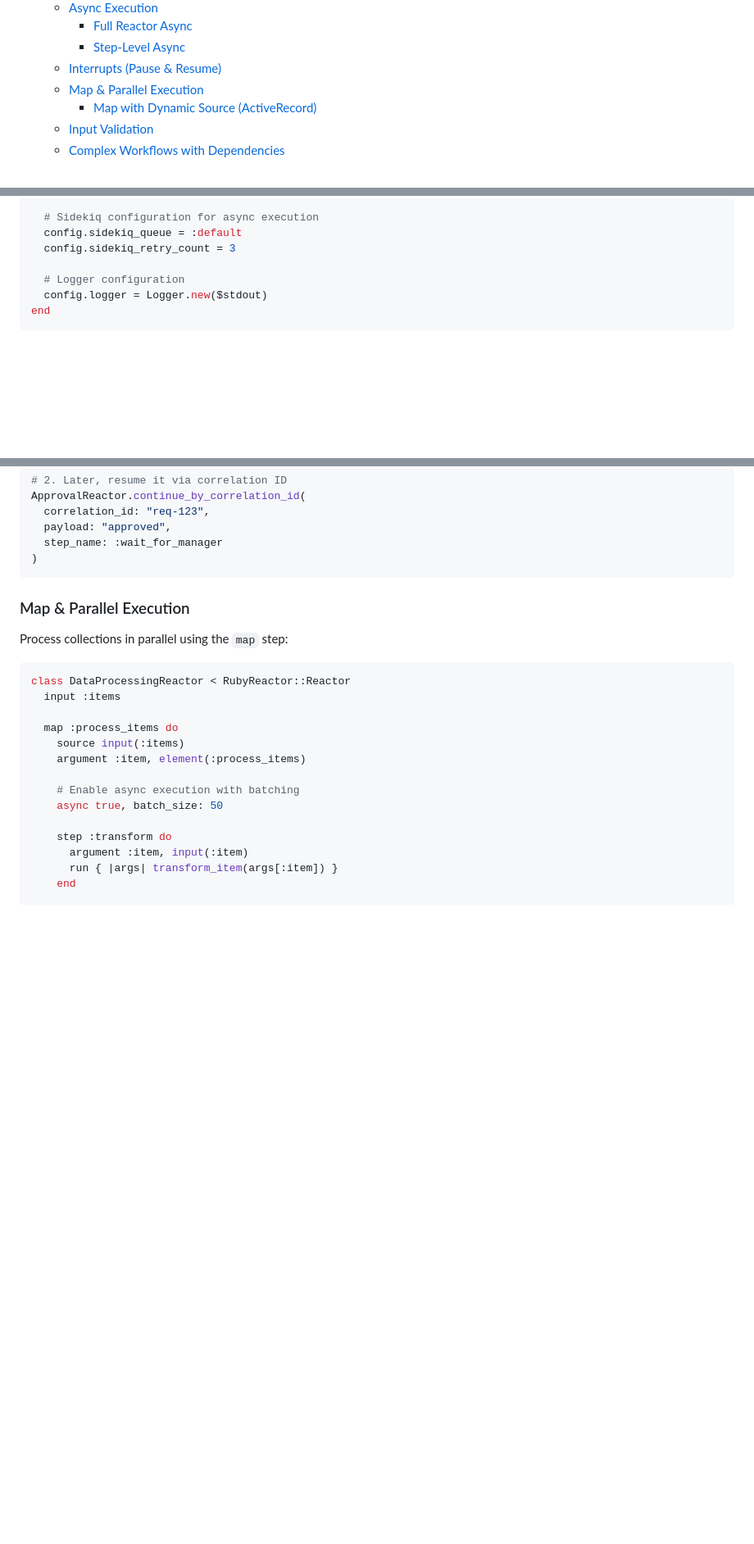
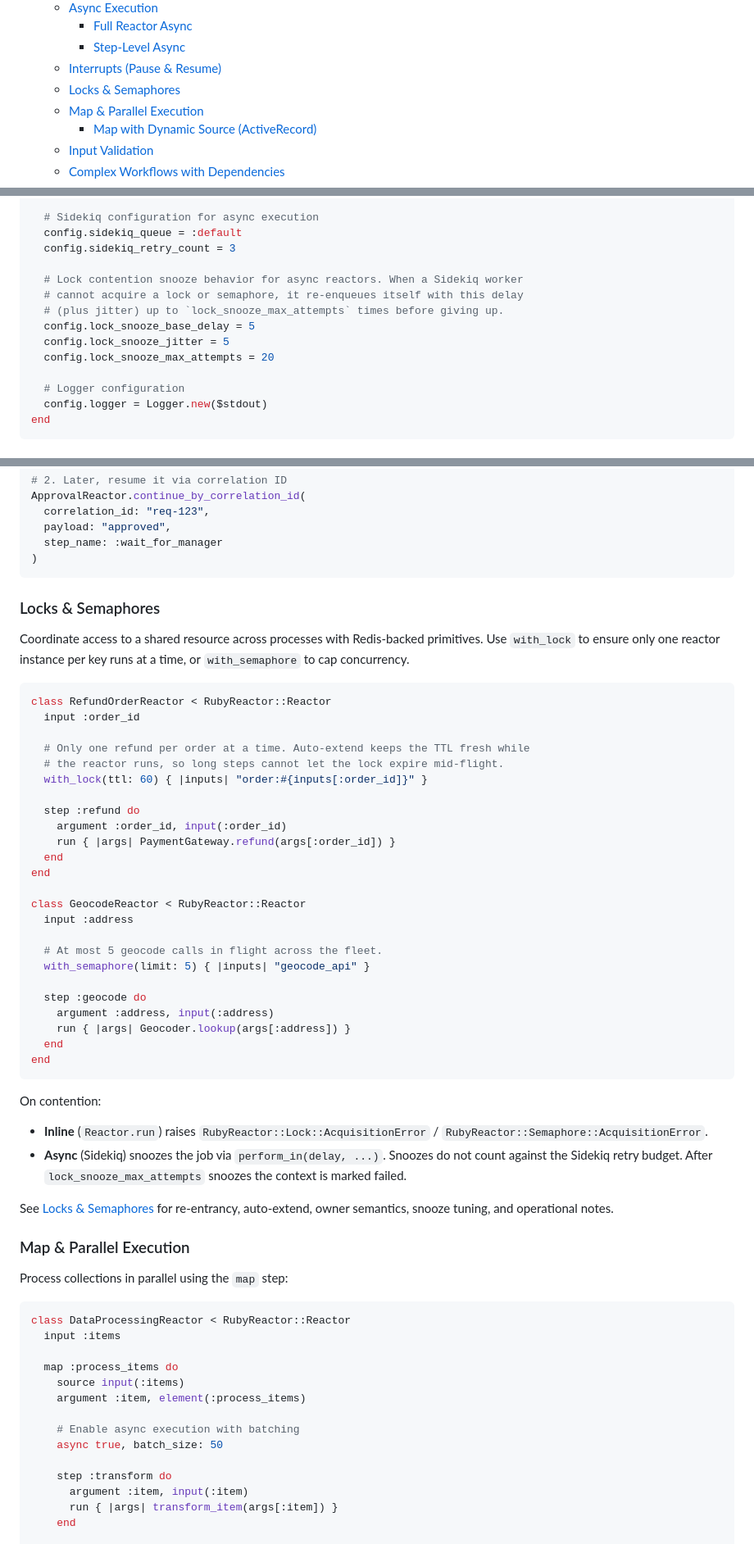
Before and after one commit to arturictus/ruby_reactor, a Markdown page: README.md, 3 parts joined by grey strips. Shown at 82% size. Rendered like a GitHub page; blank space fills up the shorter version.

Commit message:
feat: Add documentation for distributed locks and semaphores functionality

````diff
--- a/README.md
+++ b/README.md
@@ -56,6 +58,7 @@ The key value is **Reliability**: if any part of your workflow fails, Ruby React
     - [Full Reactor Async](#full-reactor-async)
     - [Step-Level Async](#step-level-async)
   - [Interrupts (Pause & Resume)](#interrupts-pause--resume)
+  - [Locks & Semaphores](#locks--semaphores)
   - [Map & Parallel Execution](#map--parallel-execution)
     - [Map with Dynamic Source (ActiveRecord)](#map-with-dynamic-source-activerecord)
   - [Input Validation](#input-validation)
@@ -99,6 +102,13 @@ RubyReactor.configure do |config|
   # Sidekiq configuration for async execution
   config.sidekiq_queue = :default
   config.sidekiq_retry_count = 3
+
+  # Lock contention snooze behavior for async reactors. When a Sidekiq worker
+  # cannot acquire a lock or semaphore, it re-enqueues itself with this delay
+  # (plus jitter) up to `lock_snooze_max_attempts` times before giving up.
+  config.lock_snooze_base_delay = 5
+  config.lock_snooze_jitter = 5
+  config.lock_snooze_max_attempts = 20
 
   # Logger configuration
   config.logger = Logger.new($stdout)
@@ -325,6 +335,44 @@ ApprovalReactor.continue_by_correlation_id(
   step_name: :wait_for_manager
 )
 ```
+
+### Locks & Semaphores
+
+Coordinate access to a shared resource across processes with Redis-backed primitives. Use `with_lock` to ensure only one reactor instance per key runs at a time, or `with_semaphore` to cap concurrency.
+
+```ruby
+class RefundOrderReactor < RubyReactor::Reactor
+  input :order_id
+
+  # Only one refund per order at a time. Auto-extend keeps the TTL fresh while
+  # the reactor runs, so long steps cannot let the lock expire mid-flight.
+  with_lock(ttl: 60) { |inputs| "order:#{inputs[:order_id]}" }
+
+  step :refund do
+    argument :order_id, input(:order_id)
+    run { |args| PaymentGateway.refund(args[:order_id]) }
+  end
+end
+
+class GeocodeReactor < RubyReactor::Reactor
+  input :address
+
+  # At most 5 geocode calls in flight across the fleet.
+  with_semaphore(limit: 5) { |inputs| "geocode_api" }
+
+  step :geocode do
+    argument :address, input(:address)
+    run { |args| Geocoder.lookup(args[:address]) }
+  end
+end
+```
+
+On contention:
+
+- **Inline** (`Reactor.run`) raises `RubyReactor::Lock::AcquisitionError` / `RubyReactor::Semaphore::AcquisitionError`.
+- **Async** (Sidekiq) snoozes the job via `perform_in(delay, ...)`. Snoozes do not count against the Sidekiq retry budget. After `lock_snooze_max_attempts` snoozes the context is marked failed.
+
+See [Locks & Semaphores](documentation/locks_and_semaphores.md) for re-entrancy, auto-extend, owner semantics, snooze tuning, and operational notes.
 
 ### Map & Parallel Execution
 
````
Also changed, not shown: other parts of README.md (+6 -0 lines), documentation/locks_and_semaphores.md (added, +197 -0 lines).
